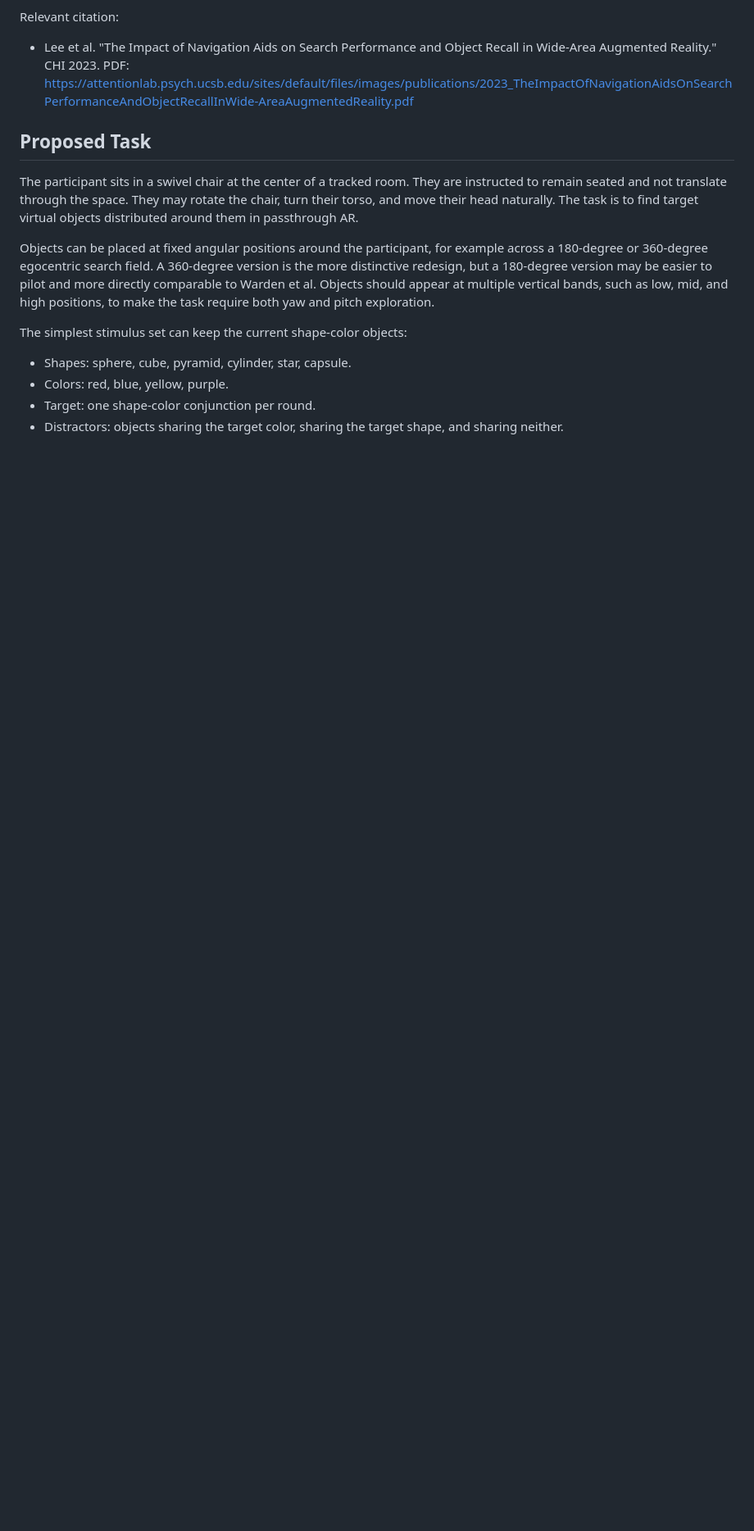
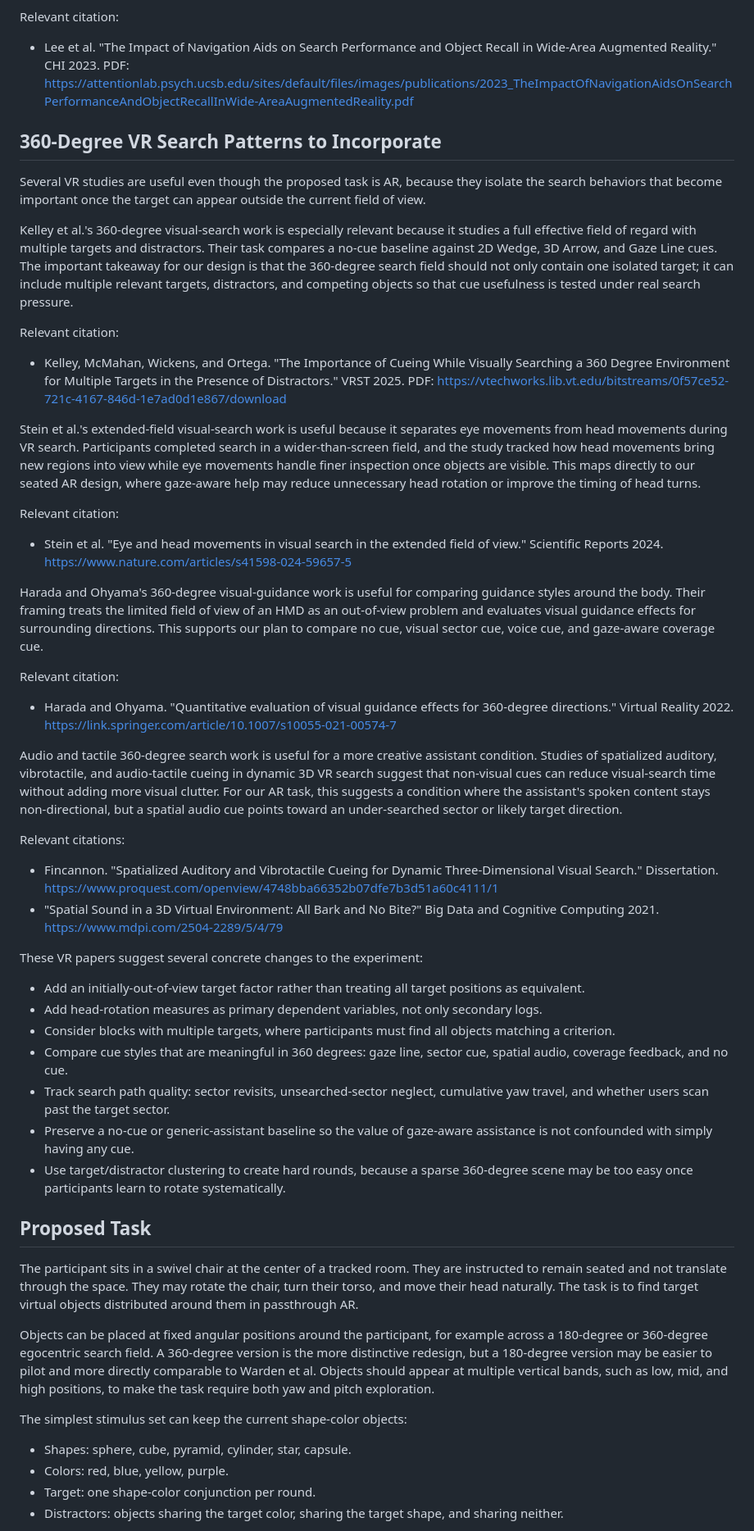
Before and after one commit to PedroPovedaQ/Gaze-Contingency-Project, a Markdown page: docs/rotational-ar-search-experiment-direction.md, the part around the change. Shown at 82% size. Rendered like a GitHub page; blank space fills up the shorter version.

```diff
--- a/docs/rotational-ar-search-experiment-direction.md
+++ b/docs/rotational-ar-search-experiment-direction.md
@@ -75,6 +75,45 @@ Finally, wide-area AR navigation-aid studies are useful as cautionary literature
 Relevant citation:
 
 - Lee et al. "The Impact of Navigation Aids on Search Performance and Object Recall in Wide-Area Augmented Reality." CHI 2023. PDF: https://attentionlab.psych.ucsb.edu/sites/default/files/images/publications/2023_TheImpactOfNavigationAidsOnSearchPerformanceAndObjectRecallInWide-AreaAugmentedReality.pdf
+
+## 360-Degree VR Search Patterns to Incorporate
+
+Several VR studies are useful even though the proposed task is AR, because they isolate the search behaviors that become important once the target can appear outside the current field of view.
+
+Kelley et al.'s 360-degree visual-search work is especially relevant because it studies a full effective field of regard with multiple targets and distractors. Their task compares a no-cue baseline against 2D Wedge, 3D Arrow, and Gaze Line cues. The important takeaway for our design is that the 360-degree search field should not only contain one isolated target; it can include multiple relevant targets, distractors, and competing objects so that cue usefulness is tested under real search pressure.
+
+Relevant citation:
+
+- Kelley, McMahan, Wickens, and Ortega. "The Importance of Cueing While Visually Searching a 360 Degree Environment for Multiple Targets in the Presence of Distractors." VRST 2025. PDF: https://vtechworks.lib.vt.edu/bitstreams/0f57ce52-721c-4167-846d-1e7ad0d1e867/download
+
+Stein et al.'s extended-field visual-search work is useful because it separates eye movements from head movements during VR search. Participants completed search in a wider-than-screen field, and the study tracked how head movements bring new regions into view while eye movements handle finer inspection once objects are visible. This maps directly to our seated AR design, where gaze-aware help may reduce unnecessary head rotation or improve the timing of head turns.
+
+Relevant citation:
+
+- Stein et al. "Eye and head movements in visual search in the extended field of view." Scientific Reports 2024. https://www.nature.com/articles/s41598-024-59657-5
+
+Harada and Ohyama's 360-degree visual-guidance work is useful for comparing guidance styles around the body. Their framing treats the limited field of view of an HMD as an out-of-view problem and evaluates visual guidance effects for surrounding directions. This supports our plan to compare no cue, visual sector cue, voice cue, and gaze-aware coverage cue.
+
+Relevant citation:
+
+- Harada and Ohyama. "Quantitative evaluation of visual guidance effects for 360-degree directions." Virtual Reality 2022. https://link.springer.com/article/10.1007/s10055-021-00574-7
+
+Audio and tactile 360-degree search work is useful for a more creative assistant condition. Studies of spatialized auditory, vibrotactile, and audio-tactile cueing in dynamic 3D VR search suggest that non-visual cues can reduce visual-search time without adding more visual clutter. For our AR task, this suggests a condition where the assistant's spoken content stays non-directional, but a spatial audio cue points toward an under-searched sector or likely target direction.
+
+Relevant citations:
+
+- Fincannon. "Spatialized Auditory and Vibrotactile Cueing for Dynamic Three-Dimensional Visual Search." Dissertation. https://www.proquest.com/openview/4748bba66352b07dfe7b3d51a60c4111/1
+- "Spatial Sound in a 3D Virtual Environment: All Bark and No Bite?" Big Data and Cognitive Computing 2021. https://www.mdpi.com/2504-2289/5/4/79
+
+These VR papers suggest several concrete changes to the experiment:
+
+- Add an initially-out-of-view target factor rather than treating all target positions as equivalent.
+- Add head-rotation measures as primary dependent variables, not only secondary logs.
+- Consider blocks with multiple targets, where participants must find all objects matching a criterion.
+- Compare cue styles that are meaningful in 360 degrees: gaze line, sector cue, spatial audio, coverage feedback, and no cue.
+- Track search path quality: sector revisits, unsearched-sector neglect, cumulative yaw travel, and whether users scan past the target sector.
+- Preserve a no-cue or generic-assistant baseline so the value of gaze-aware assistance is not confounded with simply having any cue.
+- Use target/distractor clustering to create hard rounds, because a sparse 360-degree scene may be too easy once participants learn to rotate systematically.
 
 ## Proposed Task
 
```
Also changed, not shown: README.md (+1 -0 lines), docs/rotational-manuscript-sections-3-4.md (added, +203 -0 lines).
